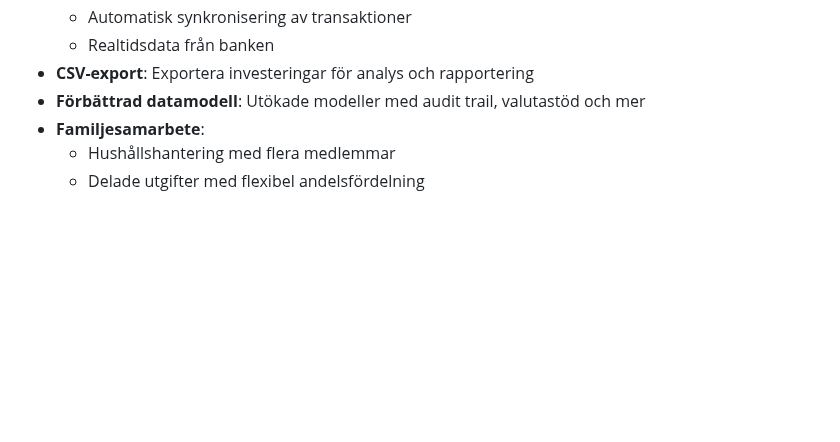
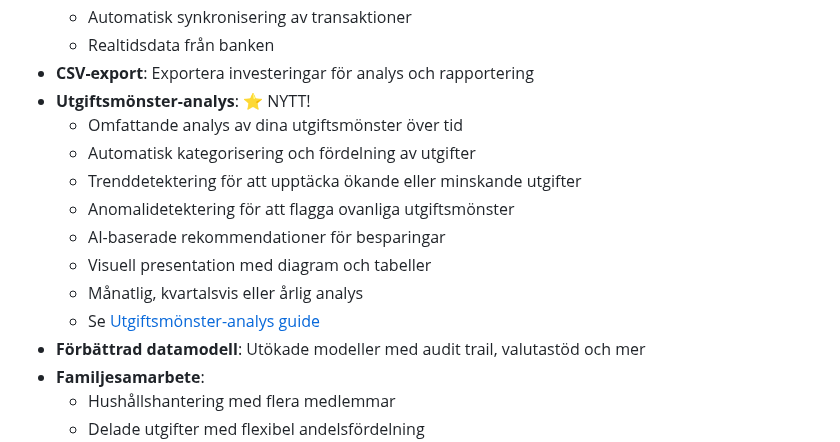
Before and after one commit to pownas/Privatekonomi, a Markdown page: README.md, the part around the change. GitHub-like rendering; blank space fills up the shorter version.

Commit message:
Add comprehensive Swedish documentation for spending pattern analysis
Co-authored-by: pownas <47676607+pownas@users.noreply.github.com>

```diff
--- a/README.md
+++ b/README.md
@@ -76,6 +76,15 @@ En privatekonomi-applikation byggd med .NET 9, Blazor Server och MudBlazor för
   - Automatisk synkronisering av transaktioner
   - Realtidsdata från banken
 - **CSV-export**: Exportera investeringar för analys och rapportering
+- **Utgiftsmönster-analys**: ⭐ NYTT!
+  - Omfattande analys av dina utgiftsmönster över tid
+  - Automatisk kategorisering och fördelning av utgifter
+  - Trenddetektering för att upptäcka ökande eller minskande utgifter
+  - Anomalidetektering för att flagga ovanliga utgiftsmönster
+  - AI-baserade rekommendationer för besparingar
+  - Visuell presentation med diagram och tabeller
+  - Månatlig, kvartalsvis eller årlig analys
+  - Se [Utgiftsmönster-analys guide](docs/UTGIFTSMÖNSTER_ANALYS.md)
 - **Förbättrad datamodell**: Utökade modeller med audit trail, valutastöd och mer
 - **Familjesamarbete**:
   - Hushållshantering med flera medlemmar
```
Also changed, not shown: docs/UTGIFTSMÖNSTER_ANALYS.md (added, +244 -0 lines).
